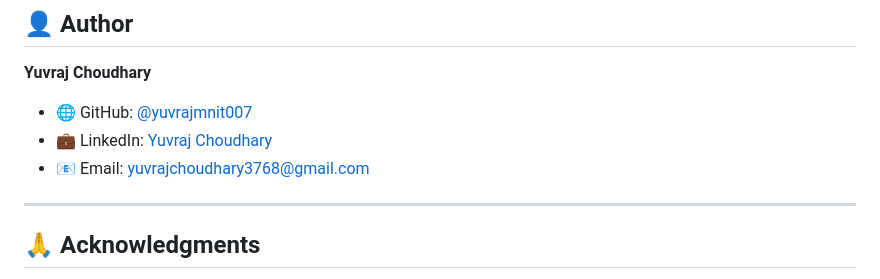
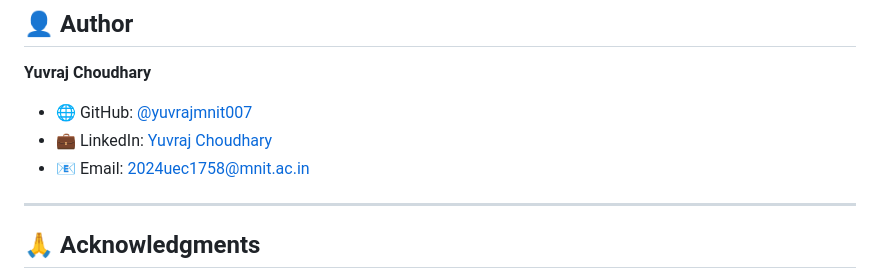
Before and after one commit to yuvrajmnit007/DSA-Visualizer, a Markdown page: README.md, the part around the change. Drawn GitHub-style.

Commit message:
email correction

```diff
--- a/README.md
+++ b/README.md
@@ -236,7 +236,7 @@ This project is licensed under the MIT License - see the [LICENSE](LICENSE) file
 
 - 🌐 GitHub: [@yuvrajmnit007](https://github.com/yuvrajmnit007)
 - 💼 LinkedIn: [Yuvraj Choudhary](https://www.linkedin.com/in/yuvrajchoudhary007/)
-- 📧 Email: yuvrajchoudhary3768@gmail.com
+- 📧 Email: 2024uec1758@mnit.ac.in
 
 ---
 
```
